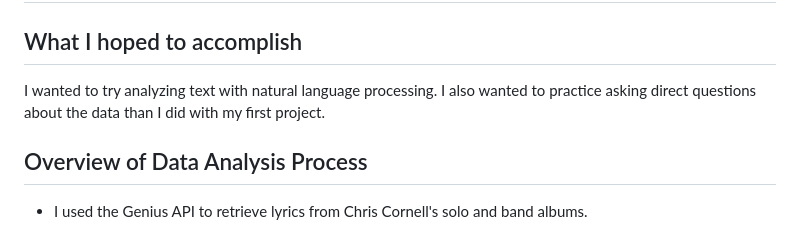
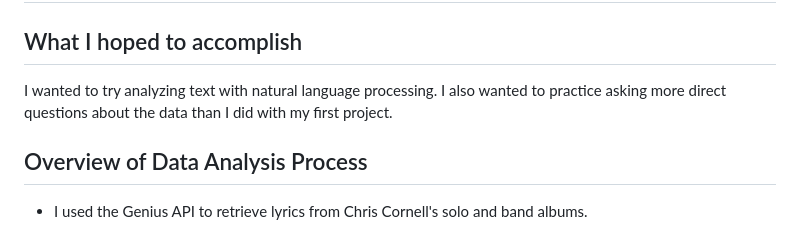
Before and after one commit to nicchoi-29/chris-cornell-lyric-analysis, a Markdown page: README.md, the part around the change. Drawn GitHub-style.

```diff
--- a/README.md
+++ b/README.md
@@ -2,7 +2,7 @@
 
 ## What I hoped to accomplish
 
-I wanted to try analyzing text with natural language processing. I also wanted to practice asking direct questions about the data than I did with my first project.
+I wanted to try analyzing text with natural language processing. I also wanted to practice asking more direct questions about the data than I did with my first project.
 
 ## Overview of Data Analysis Process
 
```
